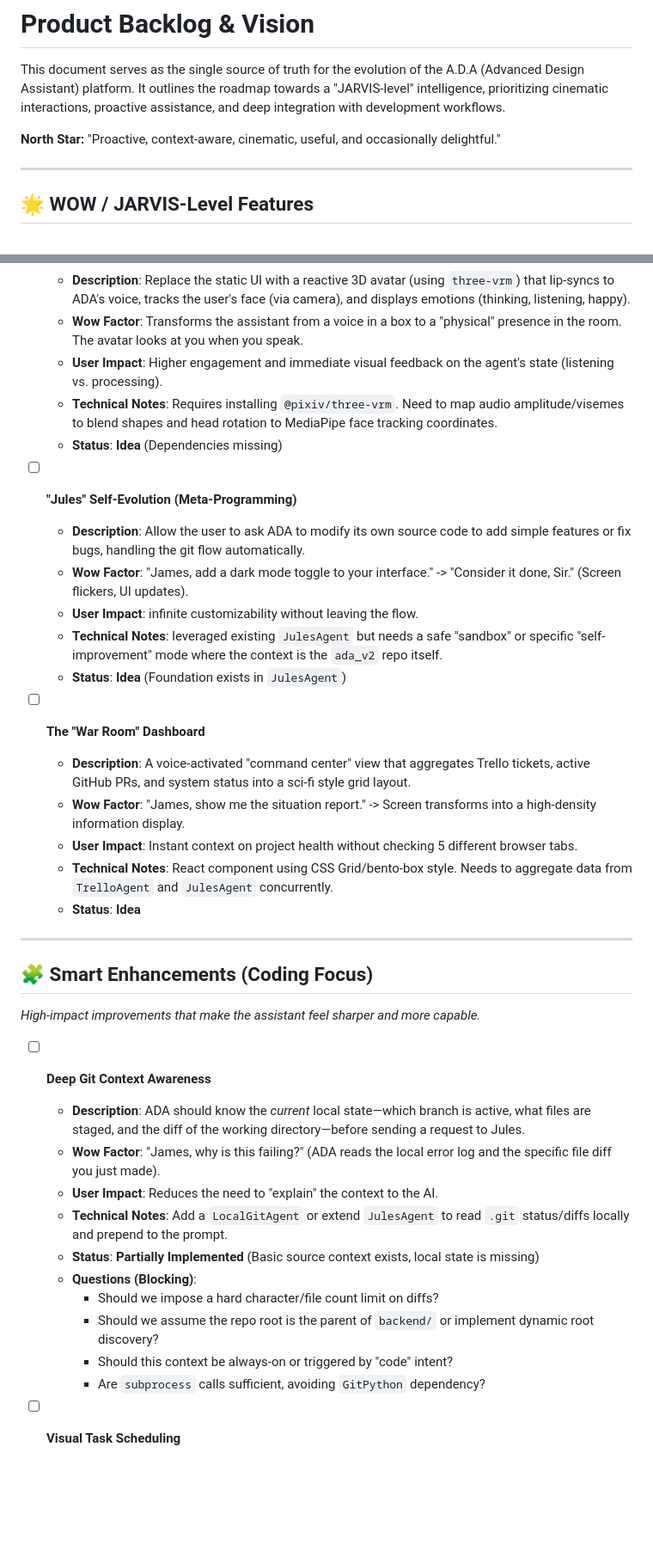
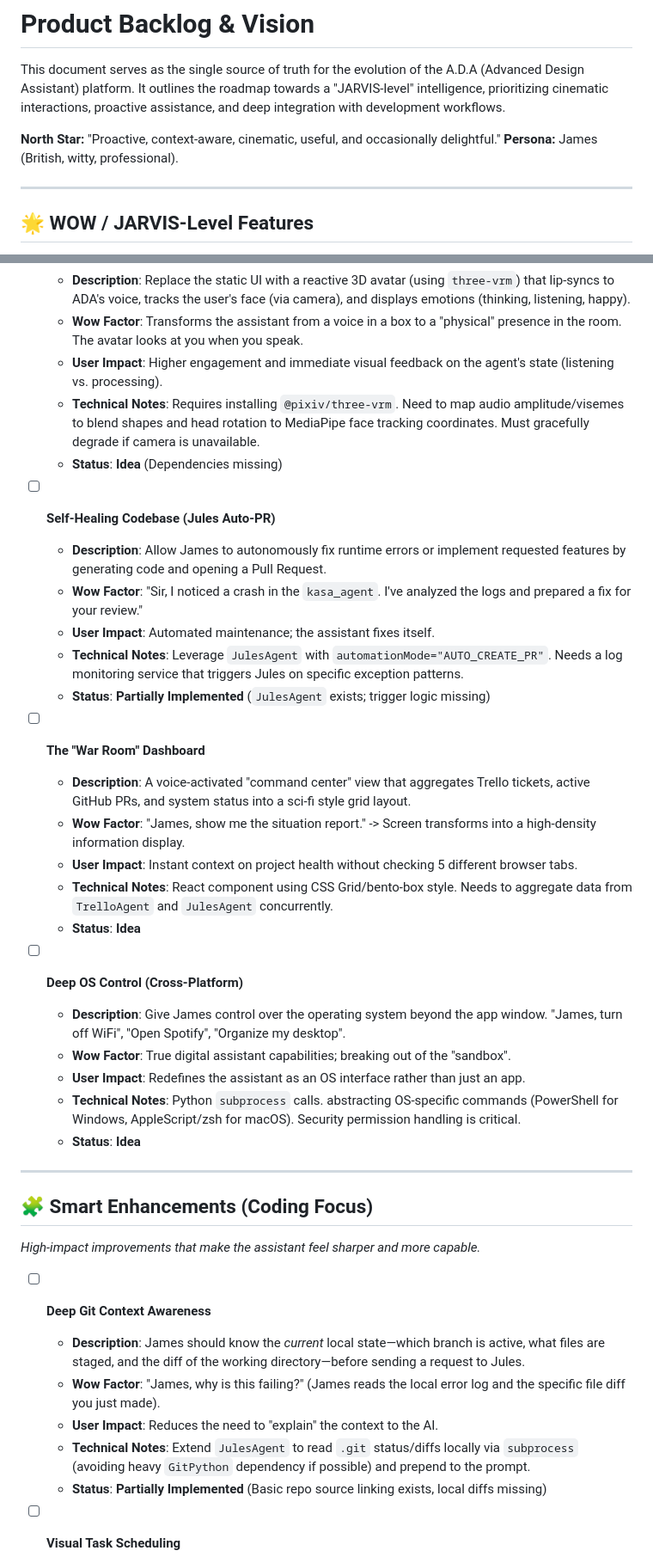
Before and after one commit to Cyberdogs7/agent_james, a Markdown page: TODO.md, 2 parts joined by grey strips. Shown at 86% size. Drawn GitHub-style; blank space fills up the shorter version.

Commit message:
Update TODO.md to reflect JARVIS product vision
- Define James persona and north star
- Add WOW features: Holographic Avatar, Self-Healing Codebase, War Room
- Add Smart Enhancements: Deep Git Context, Architectural Memory
- Add QoL: Offline Fallback, Deep OS Control
- Refine feature status and remove implemented items

Co-authored-by: Cyberdogs7 <62211064+Cyberdogs7@users.noreply.github.com>

```diff
--- a/TODO.md
+++ b/TODO.md
@@ -3,6 +3,7 @@
 This document serves as the single source of truth for the evolution of the A.D.A (Advanced Design Assistant) platform. It outlines the roadmap towards a "JARVIS-level" intelligence, prioritizing cinematic interactions, proactive assistance, and deep integration with development workflows.
 
 **North Star:** "Proactive, context-aware, cinematic, useful, and occasionally delightful."
+**Persona:** James (British, witty, professional).
 
 ---
 
@@ -13,15 +14,15 @@ This document serves as the single source of truth for the evolution of the A.D.
   - **Description**: Replace the static UI with a reactive 3D avatar (using `three-vrm`) that lip-syncs to ADA's voice, tracks the user's face (via camera), and displays emotions (thinking, listening, happy).
   - **Wow Factor**: Transforms the assistant from a voice in a box to a "physical" presence in the room. The avatar looks at you when you speak.
   - **User Impact**: Higher engagement and immediate visual feedback on the agent's state (listening vs. processing).
-  - **Technical Notes**: Requires installing `@pixiv/three-vrm`. Need to map audio amplitude/visemes to blend shapes and head rotation to MediaPipe face tracking coordinates.
+  - **Technical Notes**: Requires installing `@pixiv/three-vrm`. Need to map audio amplitude/visemes to blend shapes and head rotation to MediaPipe face tracking coordinates. Must gracefully degrade if camera is unavailable.
   - **Status**: **Idea** (Dependencies missing)
 
-- [ ] **"Jules" Self-Evolution (Meta-Programming)**
-  - **Description**: Allow the user to ask ADA to modify its own source code to add simple features or fix bugs, handling the git flow automatically.
-  - **Wow Factor**: "James, add a dark mode toggle to your interface." -> "Consider it done, Sir." (Screen flickers, UI updates).
-  - **User Impact**: infinite customizability without leaving the flow.
-  - **Technical Notes**: leveraged existing `JulesAgent` but needs a safe "sandbox" or specific "self-improvement" mode where the context is the `ada_v2` repo itself.
-  - **Status**: **Idea** (Foundation exists in `JulesAgent`)
+- [ ] **Self-Healing Codebase (Jules Auto-PR)**
+  - **Description**: Allow James to autonomously fix runtime errors or implement requested features by generating code and opening a Pull Request.
+  - **Wow Factor**: "Sir, I noticed a crash in the `kasa_agent`. I've analyzed the logs and prepared a fix for your review."
+  - **User Impact**: Automated maintenance; the assistant fixes itself.
+  - **Technical Notes**: Leverage `JulesAgent` with `automationMode="AUTO_CREATE_PR"`. Needs a log monitoring service that triggers Jules on specific exception patterns.
+  - **Status**: **Partially Implemented** (`JulesAgent` exists; trigger logic missing)
 
 - [ ] **The "War Room" Dashboard**
   - **Description**: A voice-activated "command center" view that aggregates Trello tickets, active GitHub PRs, and system status into a sci-fi style grid layout.
@@ -30,22 +31,24 @@ This document serves as the single source of truth for the evolution of the A.D.
   - **Technical Notes**: React component using CSS Grid/bento-box style. Needs to aggregate data from `TrelloAgent` and `JulesAgent` concurrently.
   - **Status**: **Idea**
 
+- [ ] **Deep OS Control (Cross-Platform)**
+  - **Description**: Give James control over the operating system beyond the app window. "James, turn off WiFi", "Open Spotify", "Organize my desktop".
+  - **Wow Factor**: True digital assistant capabilities; breaking out of the "sandbox".
+  - **User Impact**: Redefines the assistant as an OS interface rather than just an app.
+  - **Technical Notes**: Python `subprocess` calls. abstracting OS-specific commands (PowerShell for Windows, AppleScript/zsh for macOS). Security permission handling is critical.
+  - **Status**: **Idea**
+
 ---
 
 ## 🧩 Smart Enhancements (Coding Focus)
 *High-impact improvements that make the assistant feel sharper and more capable.*
 
 - [ ] **Deep Git Context Awareness**
-  - **Description**: ADA should know the *current* local state—which branch is active, what files are staged, and the diff of the working directory—before sending a request to Jules.
-  - **Wow Factor**: "James, why is this failing?" (ADA reads the local error log and the specific file diff you just made).
+  - **Description**: James should know the *current* local state—which branch is active, what files are staged, and the diff of the working directory—before sending a request to Jules.
+  - **Wow Factor**: "James, why is this failing?" (James reads the local error log and the specific file diff you just made).
   - **User Impact**: Reduces the need to "explain" the context to the AI.
-  - **Technical Notes**: Add a `LocalGitAgent` or extend `JulesAgent` to read `.git` status/diffs locally and prepend to the prompt.
-  - **Status**: **Partially Implemented** (Basic source context exists, local state is missing)
-  - **Questions (Blocking)**:
-    - Should we impose a hard character/file count limit on diffs?
-    - Should we assume the repo root is the parent of `backend/` or implement dynamic root discovery?
-    - Should this context be always-on or triggered by "code" intent?
-    - Are `subprocess` calls sufficient, avoiding `GitPython` dependency?
+  - **Technical Notes**: Extend `JulesAgent` to read `.git` status/diffs locally via `subprocess` (avoiding heavy `GitPython` dependency if possible) and prepend to the prompt.
+  - **Status**: **Partially Implemented** (Basic repo source linking exists, local diffs missing)
 
 - [ ] **Visual Task Scheduling**
   - **Description**: When a Jules task is long-running (e.g., "Refactor the backend"), show a dedicated progress bar or "working" visualization in the UI, rather than just a spinner.
```
Also changed, not shown: other parts of TODO.md (+18 -11 lines).
